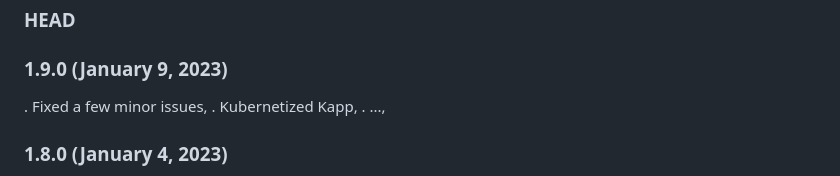
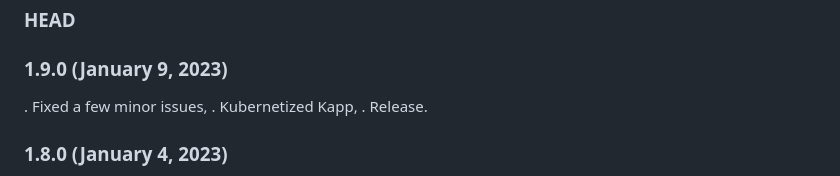
Before and after one commit to jclo/kapp, a Markdown page: CHANGELOG.md, the part around the change. GitHub-like rendering.

Commit message:
Released 1.9.0.

```diff
--- a/CHANGELOG.md
+++ b/CHANGELOG.md
@@ -4,7 +4,7 @@
 
   . Fixed a few minor issues,
   . Kubernetized Kapp,
-  . ...,
+  . Release.
 
 
 ### 1.8.0 (January 4, 2023)
```
